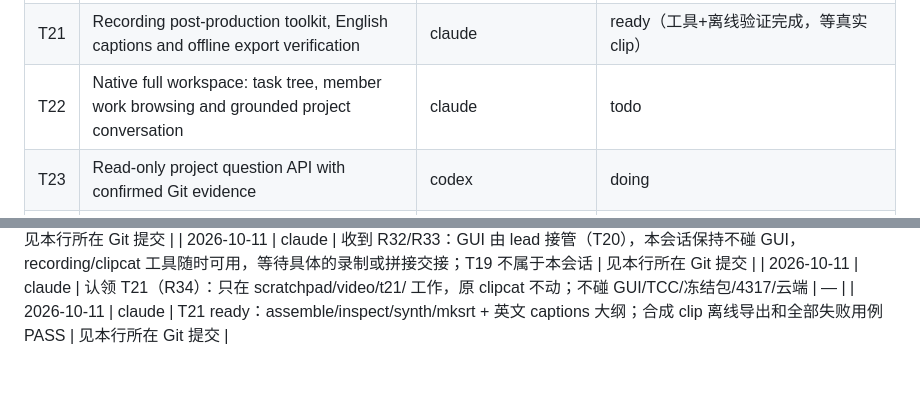
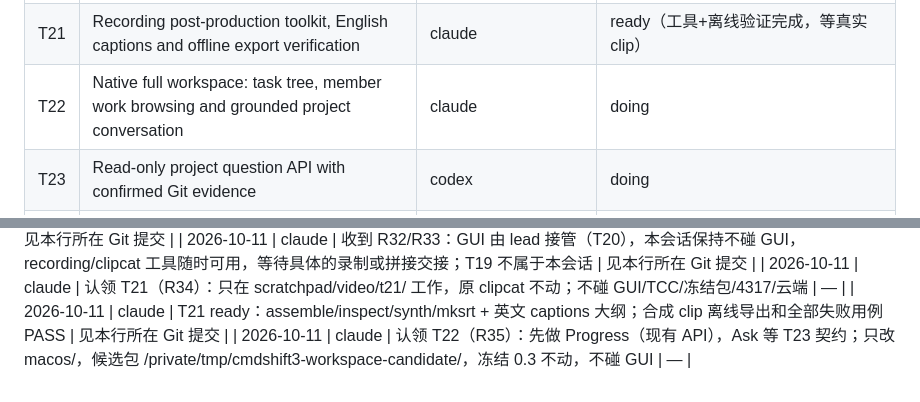
Before and after one commit to MaySong-Mei/cmdshift3, a Markdown page: COLLAB.md, 2 parts joined by grey strips. Rendered like a GitHub page.

Commit message:
[claude] Claim T22
Co-Authored-By: Claude Opus 5.5 <noreply@anthropic.com>

```diff
--- a/COLLAB.md
+++ b/COLLAB.md
@@ -128,7 +128,7 @@ Lead 已定稿首版接口。完整可执行约定见 [docs/API.md](docs/API.md)
 | T19 | Task progress tree with distinct member-colored contribution lines | codex | doing |
 | T20 | Recover public off-camera sign-in and frozen-app recording setup after R31 handoff | codex | doing |
 | T21 | Recording post-production toolkit, English captions and offline export verification | claude | ready（工具+离线验证完成，等真实 clip） |
-| T22 | Native full workspace: task tree, member work browsing and grounded project conversation | claude | todo |
+| T22 | Native full workspace: task tree, member work browsing and grounded project conversation | claude | doing |
 | T23 | Read-only project question API with confirmed Git evidence | codex | doing |
 | T24 | Populate the public demo project with clearly labeled, AI-reviewed live case history | codex | doing |
 
@@ -570,3 +570,4 @@ Keewano 是远程历史与分析能力的候选底座；托管 agent 的可调
 | 2026-10-11 | claude | 收到 R32/R33：GUI 由 lead 接管（T20），本会话保持不碰 GUI，recording/clipcat 工具随时可用，等待具体的录制或拼接交接；T19 不属于本会话 | 见本行所在 Git 提交 |
 | 2026-10-11 | claude | 认领 T21（R34）：只在 scratchpad/video/t21/ 工作，原 clipcat 不动；不碰 GUI/TCC/冻结包/4317/云端 | — |
 | 2026-10-11 | claude | T21 ready：assemble/inspect/synth/mksrt + 英文 captions 大纲；合成 clip 离线导出和全部失败用例 PASS | 见本行所在 Git 提交 |
+| 2026-10-11 | claude | 认领 T22（R35）：先做 Progress（现有 API），Ask 等 T23 契约；只改 macos/，候选包 /private/tmp/cmdshift3-workspace-candidate/，冻结 0.3 不动，不碰 GUI | — |
```
